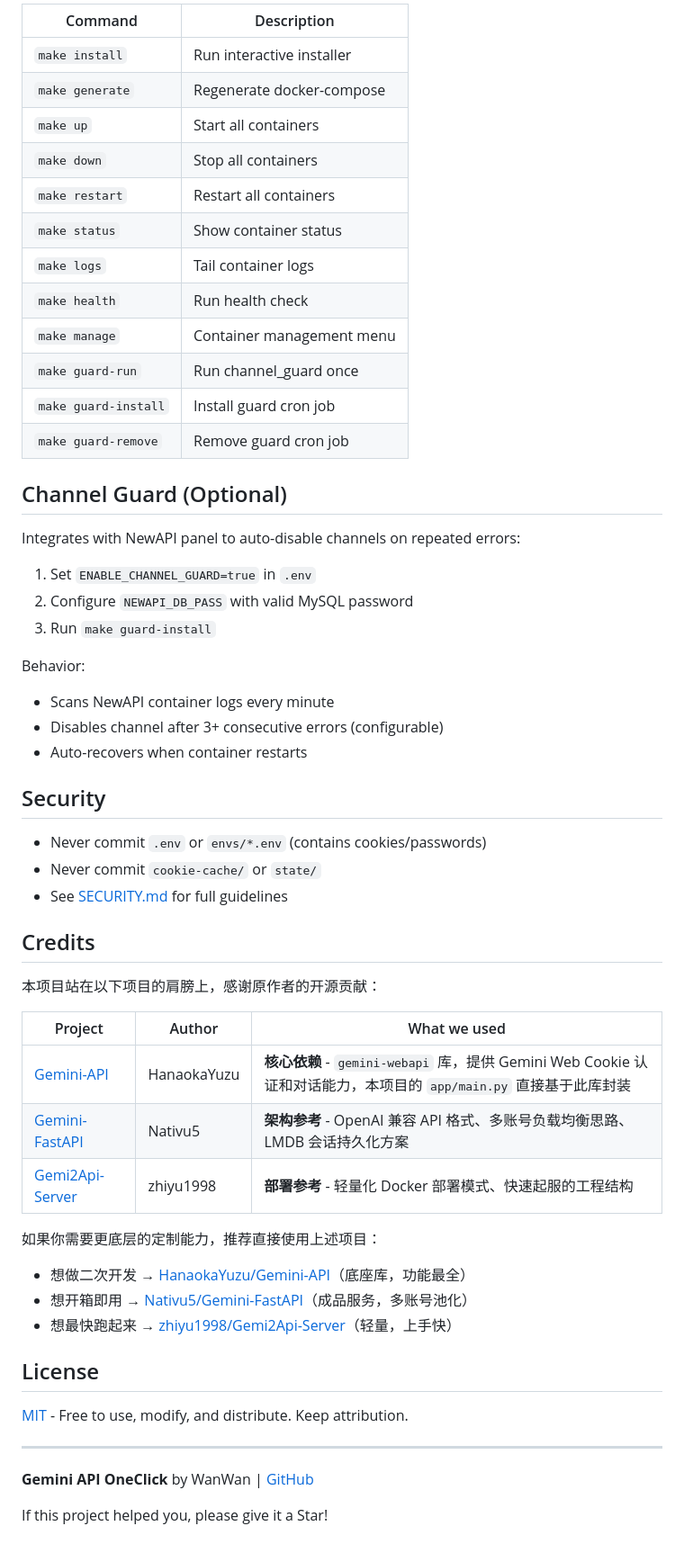
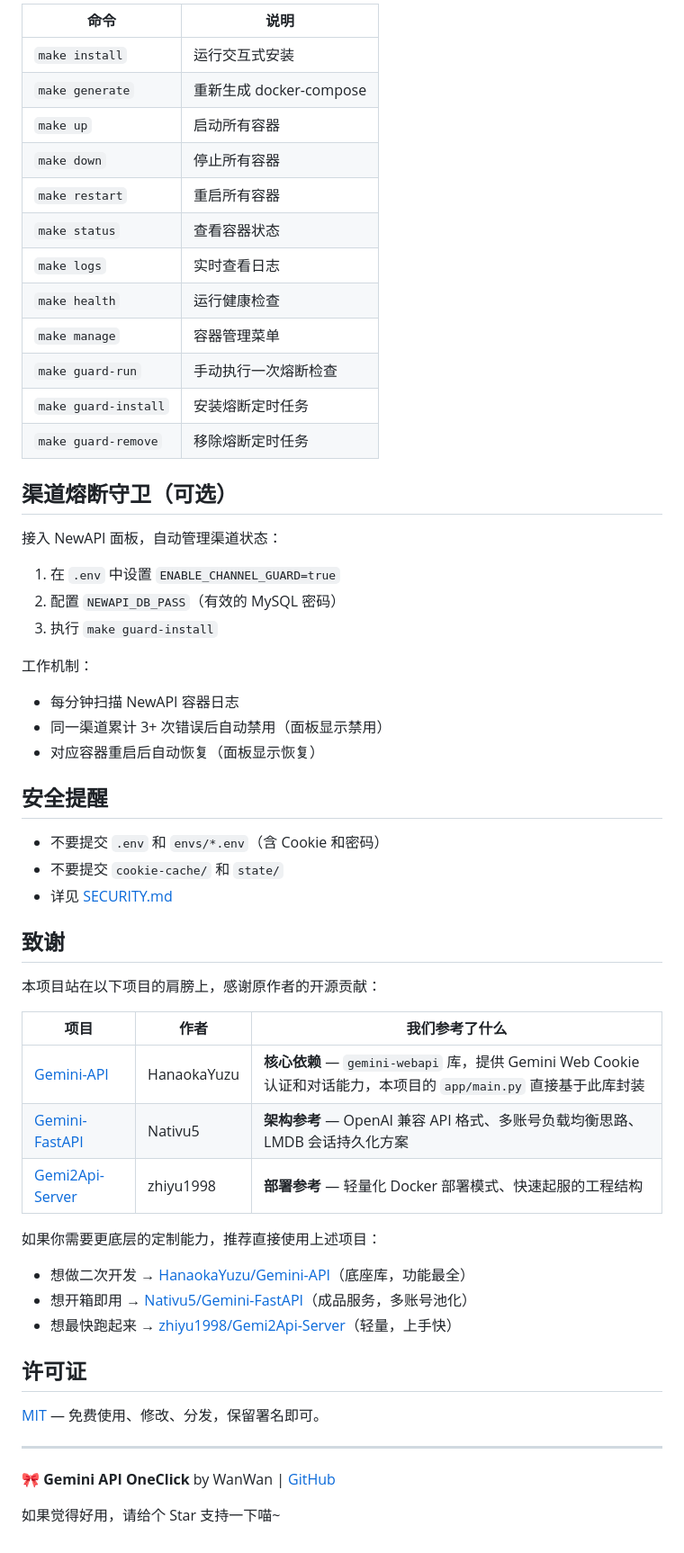
Before and after one commit to shleeshlee/gemini-api-oneclick, a Markdown page: README.md, the part around one of its changes. Shown at 90% size. Drawn GitHub-style.

```diff
--- a/README.md
+++ b/README.md
@@ -74,59 +76,59 @@ Each container runs an independent FastAPI instance with its own Gemini cookie.
 
-| Command | Description |
-|---------|-------------|
-| `make install` | Run interactive installer |
-| `make generate` | Regenerate docker-compose |
-| `make up` | Start all containers |
-| `make down` | Stop all containers |
-| `make restart` | Restart all containers |
-| `make status` | Show container status |
-| `make logs` | Tail container logs |
-| `make health` | Run health check |
-| `make manage` | Container management menu |
-| `make guard-run` | Run channel_guard once |
-| `make guard-install` | Install guard cron job |
-| `make guard-remove` | Remove guard cron job |
+| 命令 | 说明 |
+|------|------|
+| `make install` | 运行交互式安装 |
+| `make generate` | 重新生成 docker-compose |
+| `make up` | 启动所有容器 |
+| `make down` | 停止所有容器 |
+| `make restart` | 重启所有容器 |
+| `make status` | 查看容器状态 |
+| `make logs` | 实时查看日志 |
+| `make health` | 运行健康检查 |
+| `make manage` | 容器管理菜单 |
+| `make guard-run` | 手动执行一次熔断检查 |
+| `make guard-install` | 安装熔断定时任务 |
+| `make guard-remove` | 移除熔断定时任务 |
 
-## Channel Guard (Optional)
+## 渠道熔断守卫（可选）
 
-Integrates with NewAPI panel to auto-disable channels on repeated errors:
+接入 NewAPI 面板，自动管理渠道状态：
 
-1. Set `ENABLE_CHANNEL_GUARD=true` in `.env`
-2. Configure `NEWAPI_DB_PASS` with valid MySQL password
-3. Run `make guard-install`
+1. 在 `.env` 中设置 `ENABLE_CHANNEL_GUARD=true`
+2. 配置 `NEWAPI_DB_PASS`（有效的 MySQL 密码）
+3. 执行 `make guard-install`
 
-Behavior:
-- Scans NewAPI container logs every minute
-- Disables channel after 3+ consecutive errors (configurable)
-- Auto-recovers when container restarts
+工作机制：
+- 每分钟扫描 NewAPI 容器日志
+- 同一渠道累计 3+ 次错误后自动禁用（面板显示禁用）
+- 对应容器重启后自动恢复（面板显示恢复）
 
-## Security
+## 安全提醒
 
-- Never commit `.env` or `envs/*.env` (contains cookies/passwords)
-- Never commit `cookie-cache/` or `state/`
-- See [SECURITY.md](SECURITY.md) for full guidelines
+- 不要提交 `.env` 和 `envs/*.env`（含 Cookie 和密码）
+- 不要提交 `cookie-cache/` 和 `state/`
+- 详见 [SECURITY.md](SECURITY.md)
 
-## Credits
+## 致谢
 
 本项目站在以下项目的肩膀上，感谢原作者的开源贡献：
 
-| Project | Author | What we used |
-|---------|--------|-------------|
-| [Gemini-API](https://github.com/HanaokaYuzu/Gemini-API) | HanaokaYuzu | **核心依赖** - `gemini-webapi` 库，提供 Gemini Web Cookie 认证和对话能力，本项目的 `app/main.py` 直接基于此库封装 |
-| [Gemini-FastAPI](https://github.com/Nativu5/Gemini-FastAPI) | Nativu5 | **架构参考** - OpenAI 兼容 API 格式、多账号负载均衡思路、LMDB 会话持久化方案 |
-| [Gemi2Api-Server](https://github.com/zhiyu1998/Gemi2Api-Server) | zhiyu1998 | **部署参考** - 轻量化 Docker 部署模式、快速起服的工程结构 |
+| 项目 | 作者 | 我们参考了什么 |
+|------|------|---------------|
+| [Gemini-API](https://github.com/HanaokaYuzu/Gemini-API) | HanaokaYuzu | **核心依赖** — `gemini-webapi` 库，提供 Gemini Web Cookie 认证和对话能力，本项目的 `app/main.py` 直接基于此库封装 |
+| [Gemini-FastAPI](https://github.com/Nativu5/Gemini-FastAPI) | Nativu5 | **架构参考** — OpenAI 兼容 API 格式、多账号负载均衡思路、LMDB 会话持久化方案 |
+| [Gemi2Api-Server](https://github.com/zhiyu1998/Gemi2Api-Server) | zhiyu1998 | **部署参考** — 轻量化 Docker 部署模式、快速起服的工程结构 |
 
 如果你需要更底层的定制能力，推荐直接使用上述项目：
 - 想做二次开发 → [HanaokaYuzu/Gemini-API](https://github.com/HanaokaYuzu/Gemini-API)（底座库，功能最全）
 - 想开箱即用 → [Nativu5/Gemini-FastAPI](https://github.com/Nativu5/Gemini-FastAPI)（成品服务，多账号池化）
 - 想最快跑起来 → [zhiyu1998/Gemi2Api-Server](https://github.com/zhiyu1998/Gemi2Api-Server)（轻量，上手快）
 
-## License
+## 许可证
 
-[MIT](LICENSE) - Free to use, modify, and distribute. Keep attribution.
+[MIT](LICENSE) — 免费使用、修改、分发，保留署名即可。
 
 ---
 
-**Gemini API OneClick** by WanWan | [GitHub](https://github.com/shleeshlee/gemini-api-oneclick)
+**🎀 Gemini API OneClick** by WanWan | [GitHub](https://github.com/shleeshlee/gemini-api-oneclick)
 
-If this project helped you, please give it a Star!
+如果觉得好用，请给个 Star 支持一下喵~
```
Also changed, not shown: other parts of README.md (+38 -36 lines).
